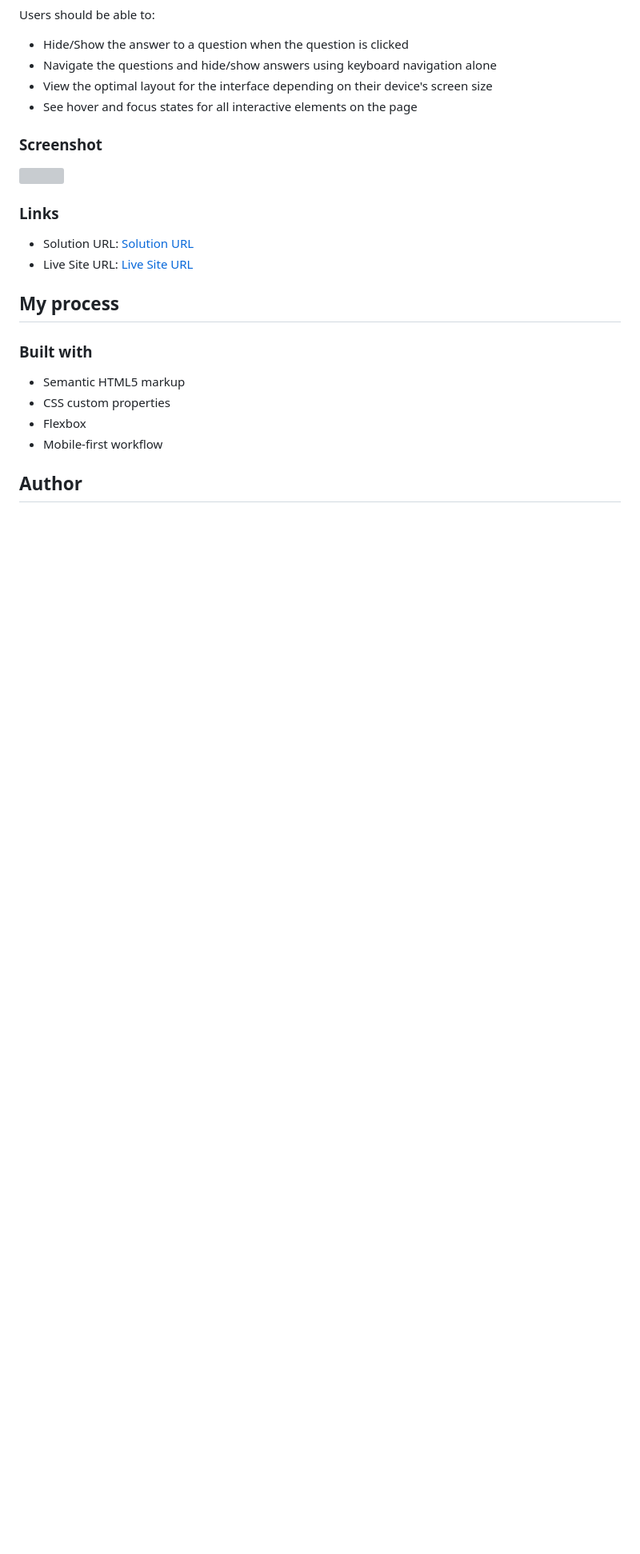
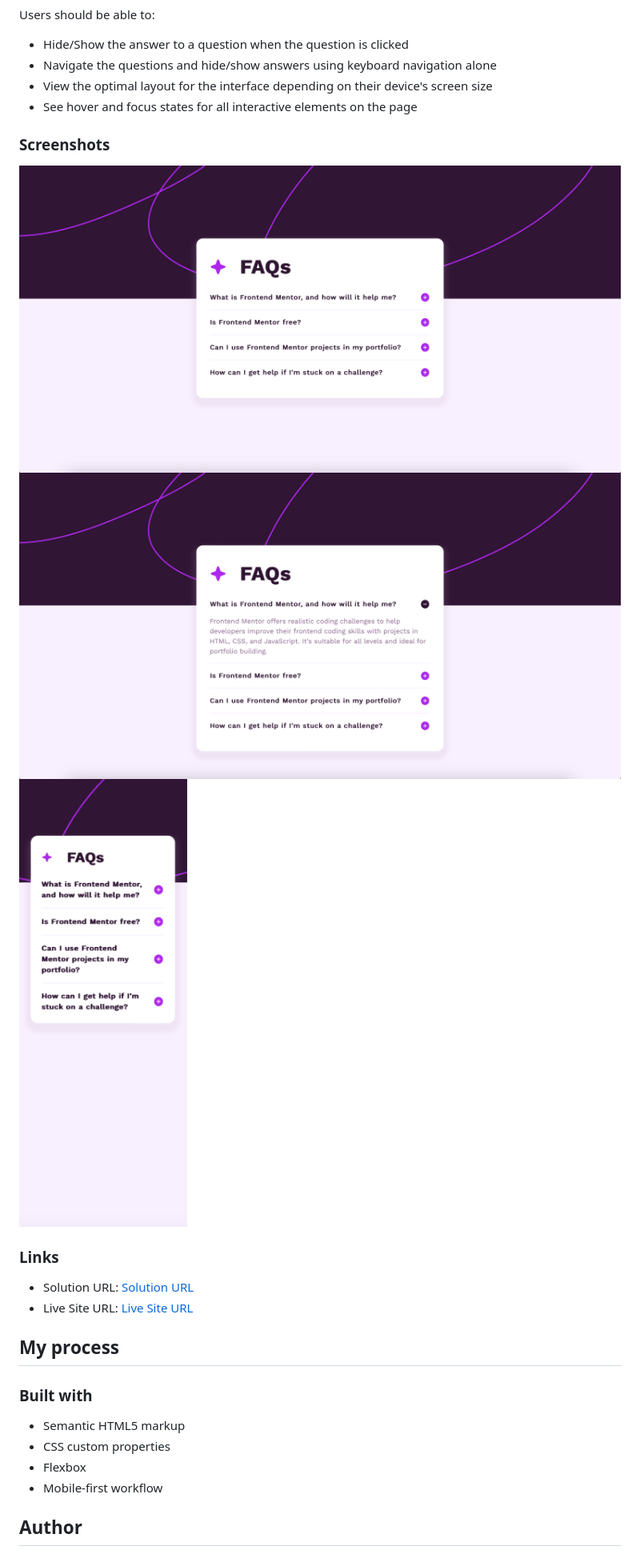
Before and after one commit to dashaunn/FEM-faq-accordion-main, a Markdown page: README.md, the part around the change. Shown: that part at 80% size. Rendered like a GitHub page; pictures changed too: screenshots/faq-accordion-active-state.png (added), screenshots/faq-accordion-desktop-view.png (added), screenshots/faq-accordion-mobile-view.png (added); blank space fills up the shorter version; grey boxes are pictures that could not be loaded.

Commit message:
add screenshots

```diff
--- a/README.md
+++ b/README.md
@@ -23,9 +23,11 @@ Users should be able to:
 - View the optimal layout for the interface depending on their device's screen size
 - See hover and focus states for all interactive elements on the page
 
-### Screenshot
+### Screenshots
 
-![](./screenshot.jpg)
+![Desktop View](./screenshots/faq-accordion-desktop-view.png)
+![Active State](./screenshots/faq-accordion-active-state.png)
+![Mobile View](./screenshots/faq-accordion-mobile-view.png)
 
 ### Links
 
```
